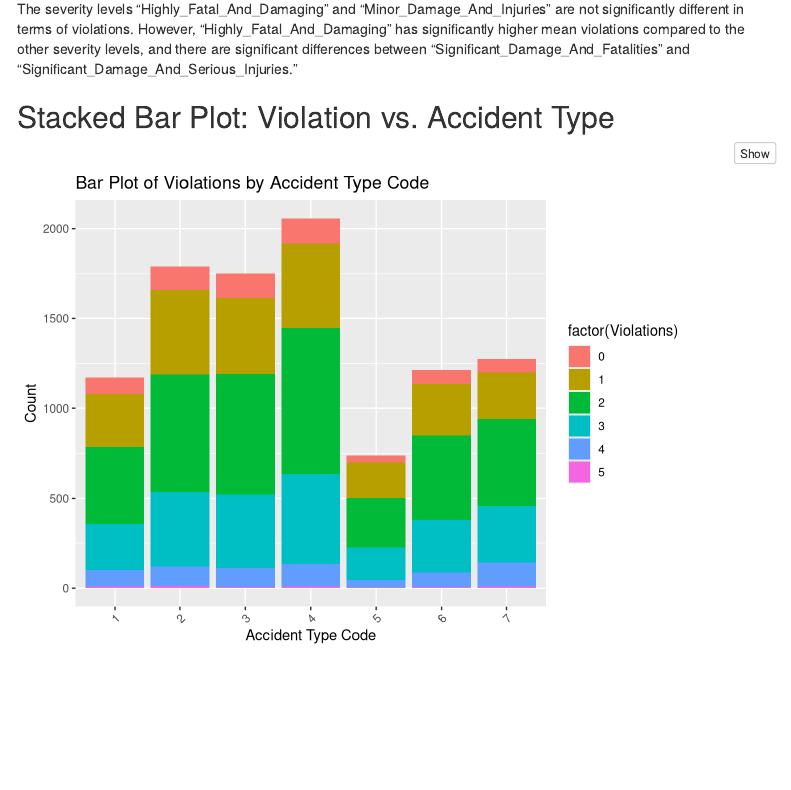
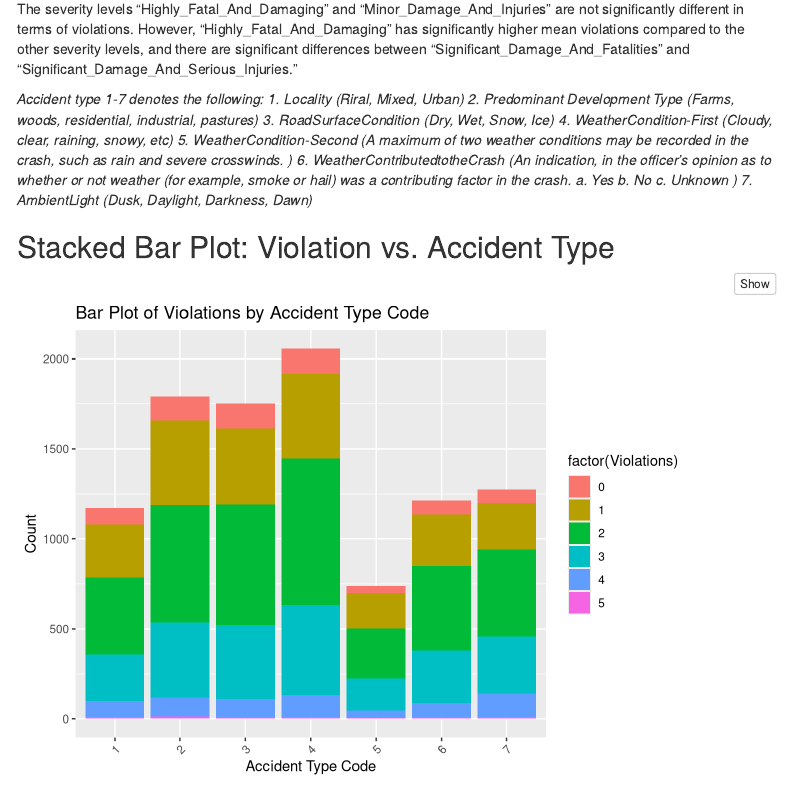
Before and after one commit to DishaKacha7/Intro_Data_Science_Project_1, an R Markdown document (Project 2/Airplane_Accident_Severity_Group 4.Rmd): the page in a window 1100 px wide, from 2680 px down. Rendered offline with R 4.5, knitr and Pandoc, with nearby package versions; code that draws random numbers runs with fixed seeds of ours; some code elsewhere in the file could not run offline; menus at the side of the page are left out.

Commit message:
Update Airplane_Accident_Severity_Group 4_D!.Rmd

````diff
--- a/Project 2/Airplane_Accident_Severity_Group 4.Rmd
+++ b/Project 2/Airplane_Accident_Severity_Group 4.Rmd
@@ -126,6 +126,18 @@ tukeyviolationAoV
 ```
 The severity levels "Highly_Fatal_And_Damaging" and "Minor_Damage_And_Injuries" are not significantly different in terms of violations. However, "Highly_Fatal_And_Damaging" has significantly higher mean violations compared to the other severity levels, and there are significant differences between "Significant_Damage_And_Fatalities" and "Significant_Damage_And_Serious_Injuries."
 
+*Accident type 1-7 denotes the following:*
+*1.	Locality (Riral, Mixed, Urban)*
+*2.	Predominant Development Type (Farms, woods, residential, industrial, pastures)*
+*3.	RoadSurfaceCondition (Dry, Wet, Snow, Ice)*
+*4.	WeatherCondition-First (Cloudy, clear, raining, snowy, etc)*
+*5.	WeatherCondition-Second (A maximum of two weather conditions may be recorded in the crash, such as rain and severe crosswinds. )*
+*6.	WeatherContributedtotheCrash (An indication, in the officer’s opinion as to whether or not weather (for example, smoke or hail) was a contributing factor in the crash. *
+*a. Yes*
+*b. No*
+*c. Unknown )*
+*7.	AmbientLight (Dusk, Daylight, Darkness, Dawn)*
+
 ## Stacked Bar Plot: Violation vs. Accident Type
 
 ```{r stacked_bar_plot_violation_accident_type}
````
